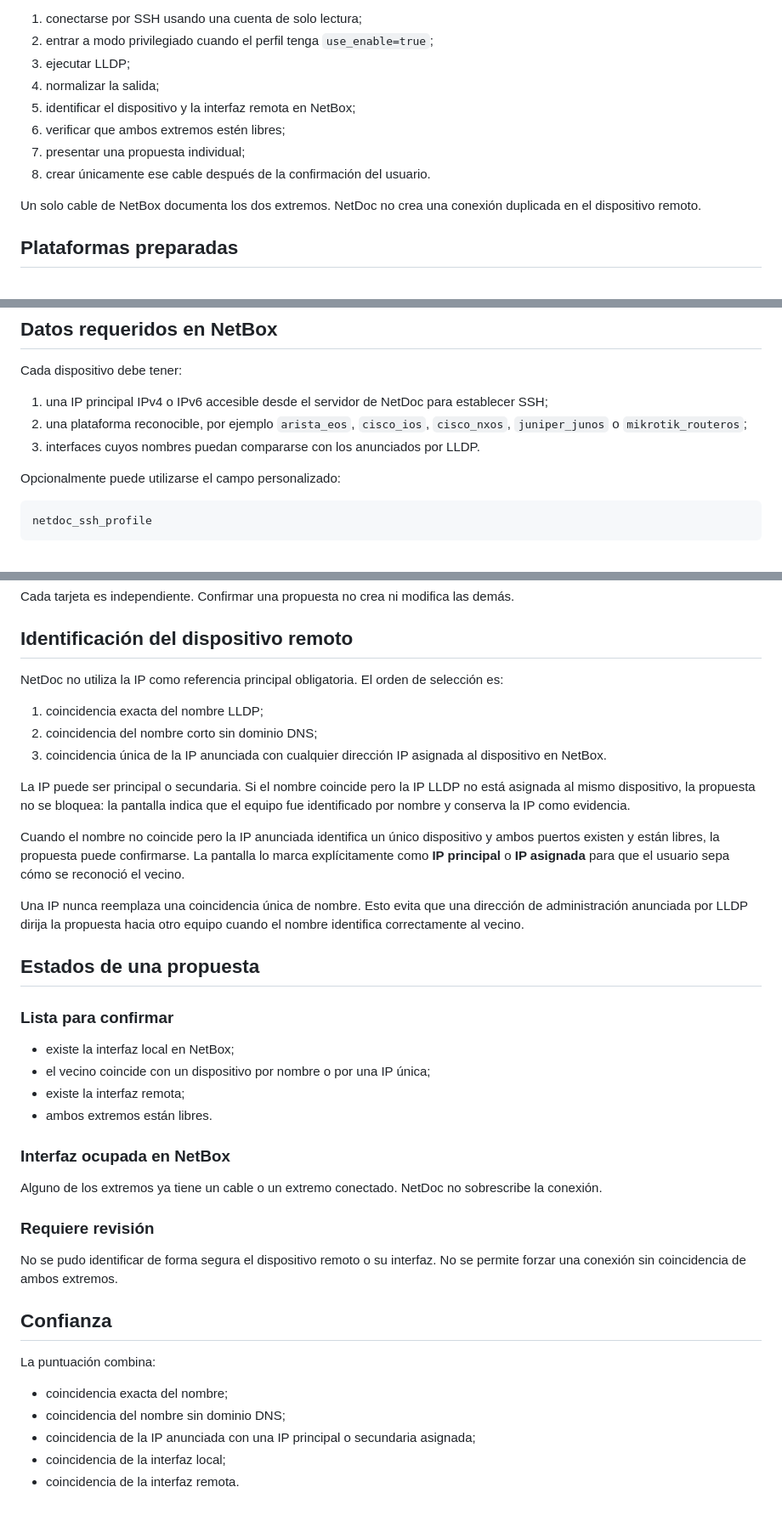
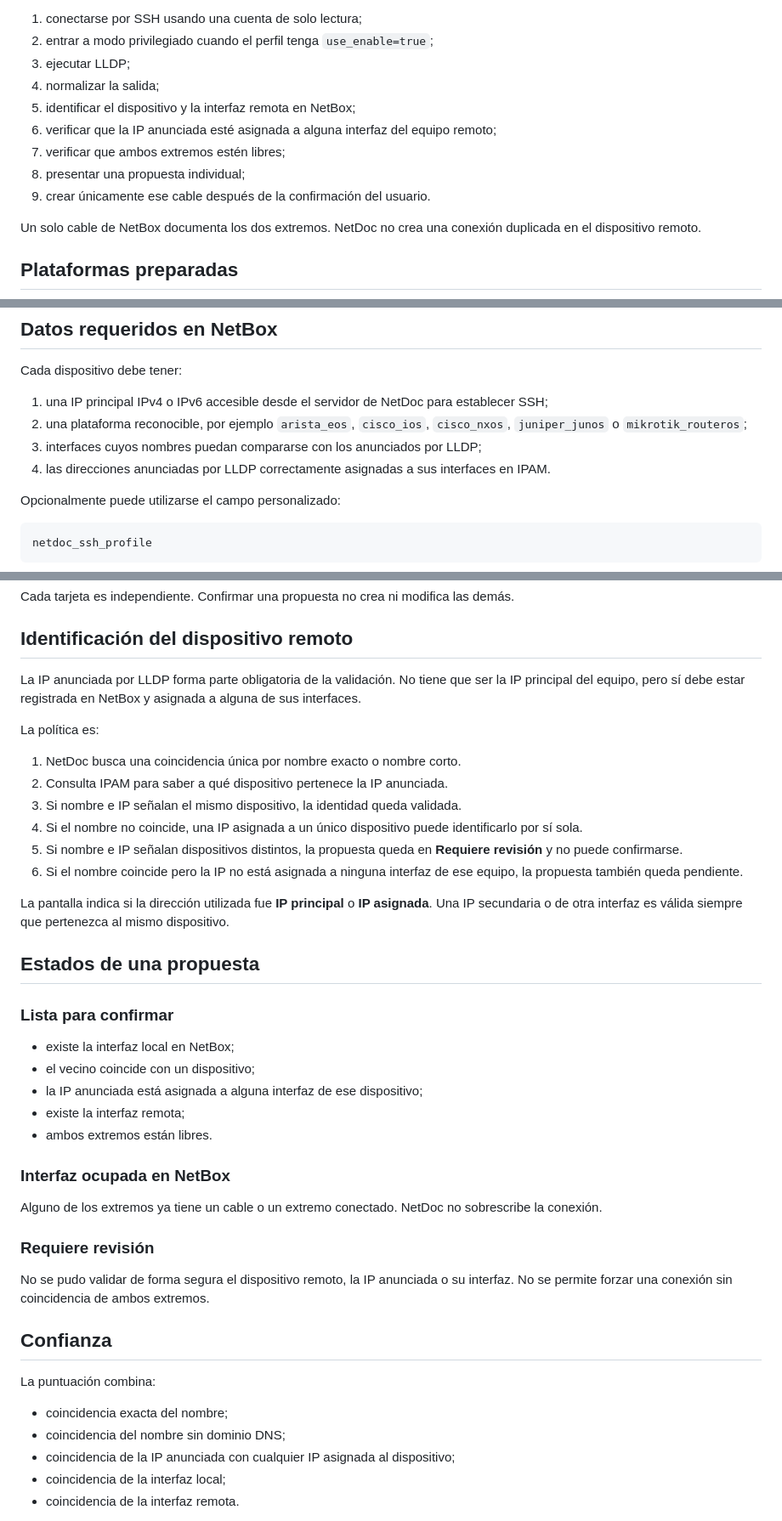
Before and after one commit to tito9903-byte/netdoc, a Markdown page: docs/descubrimiento-lldp-ssh.md, 3 parts joined by grey strips. Shown at 85% size. Drawn GitHub-style.

Commit message:
docs: require LLDP IP on any remote device interface

```diff
--- a/docs/descubrimiento-lldp-ssh.md
+++ b/docs/descubrimiento-lldp-ssh.md
@@ -11,9 +11,10 @@ El módulo no crea cables automáticamente durante la consulta. El flujo es:
 3. ejecutar LLDP;
 4. normalizar la salida;
 5. identificar el dispositivo y la interfaz remota en NetBox;
-6. verificar que ambos extremos estén libres;
-7. presentar una propuesta individual;
-8. crear únicamente ese cable después de la confirmación del usuario.
+6. verificar que la IP anunciada esté asignada a alguna interfaz del equipo remoto;
+7. verificar que ambos extremos estén libres;
+8. presentar una propuesta individual;
+9. crear únicamente ese cable después de la confirmación del usuario.
 
 Un solo cable de NetBox documenta los dos extremos. NetDoc no crea una conexión duplicada en el dispositivo remoto.
 
@@ -112,7 +113,8 @@ Cada dispositivo debe tener:
 
 1. una IP principal IPv4 o IPv6 accesible desde el servidor de NetDoc para establecer SSH;
 2. una plataforma reconocible, por ejemplo `arista_eos`, `cisco_ios`, `cisco_nxos`, `juniper_junos` o `mikrotik_routeros`;
-3. interfaces cuyos nombres puedan compararse con los anunciados por LLDP.
+3. interfaces cuyos nombres puedan compararse con los anunciados por LLDP;
+4. las direcciones anunciadas por LLDP correctamente asignadas a sus interfaces en IPAM.
 
 Opcionalmente puede utilizarse el campo personalizado:
 
@@ -141,24 +143,26 @@ Cada tarjeta es independiente. Confirmar una propuesta no crea ni modifica las d
 
 ## Identificación del dispositivo remoto
 
-NetDoc no utiliza la IP como referencia principal obligatoria. El orden de selección es:
+La IP anunciada por LLDP forma parte obligatoria de la validación. No tiene que ser la IP principal del equipo, pero sí debe estar registrada en NetBox y asignada a alguna de sus interfaces.
 
-1. coincidencia exacta del nombre LLDP;
-2. coincidencia del nombre corto sin dominio DNS;
-3. coincidencia única de la IP anunciada con cualquier dirección IP asignada al dispositivo en NetBox.
+La política es:
 
-La IP puede ser principal o secundaria. Si el nombre coincide pero la IP LLDP no está asignada al mismo dispositivo, la propuesta no se bloquea: la pantalla indica que el equipo fue identificado por nombre y conserva la IP como evidencia.
+1. NetDoc busca una coincidencia única por nombre exacto o nombre corto.
+2. Consulta IPAM para saber a qué dispositivo pertenece la IP anunciada.
+3. Si nombre e IP señalan el mismo dispositivo, la identidad queda validada.
+4. Si el nombre no coincide, una IP asignada a un único dispositivo puede identificarlo por sí sola.
+5. Si nombre e IP señalan dispositivos distintos, la propuesta queda en **Requiere revisión** y no puede confirmarse.
+6. Si el nombre coincide pero la IP no está asignada a ninguna interfaz de ese equipo, la propuesta también queda pendiente.
 
-Cuando el nombre no coincide pero la IP anunciada identifica un único dispositivo y ambos puertos existen y están libres, la propuesta puede confirmarse. La pantalla lo marca explícitamente como **IP principal** o **IP asignada** para que el usuario sepa cómo se reconoció el vecino.
-
-Una IP nunca reemplaza una coincidencia única de nombre. Esto evita que una dirección de administración anunciada por LLDP dirija la propuesta hacia otro equipo cuando el nombre identifica correctamente al vecino.
+La pantalla indica si la dirección utilizada fue **IP principal** o **IP asignada**. Una IP secundaria o de otra interfaz es válida siempre que pertenezca al mismo dispositivo.
 
 ## Estados de una propuesta
 
 ### Lista para confirmar
 
 - existe la interfaz local en NetBox;
-- el vecino coincide con un dispositivo por nombre o por una IP única;
+- el vecino coincide con un dispositivo;
+- la IP anunciada está asignada a alguna interfaz de ese dispositivo;
 - existe la interfaz remota;
 - ambos extremos están libres.
 
@@ -168,7 +172,7 @@ Alguno de los extremos ya tiene un cable o un extremo conectado. NetDoc no sobre
 
 ### Requiere revisión
 
-No se pudo identificar de forma segura el dispositivo remoto o su interfaz. No se permite forzar una conexión sin coincidencia de ambos extremos.
+No se pudo validar de forma segura el dispositivo remoto, la IP anunciada o su interfaz. No se permite forzar una conexión sin coincidencia de ambos extremos.
 
 ## Confianza
 
@@ -176,7 +180,7 @@ La puntuación combina:
 
 - coincidencia exacta del nombre;
 - coincidencia del nombre sin dominio DNS;
-- coincidencia de la IP anunciada con una IP principal o secundaria asignada;
+- coincidencia de la IP anunciada con cualquier IP asignada al dispositivo;
 - coincidencia de la interfaz local;
 - coincidencia de la interfaz remota.
 
```
